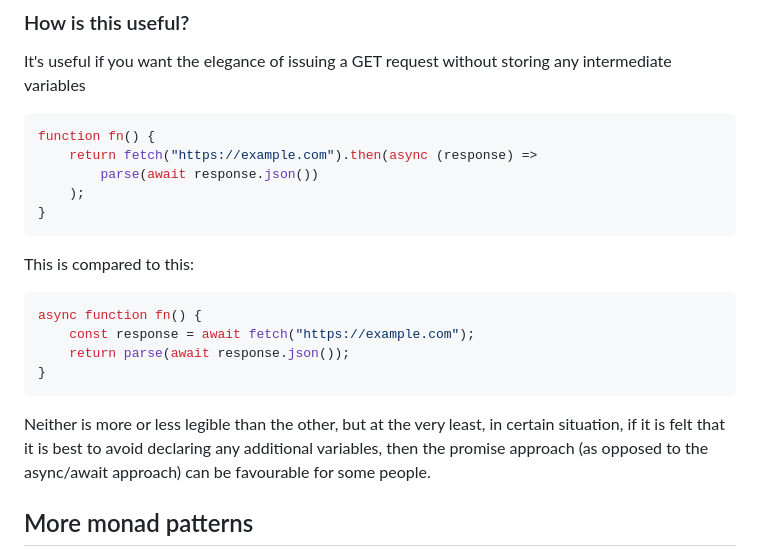
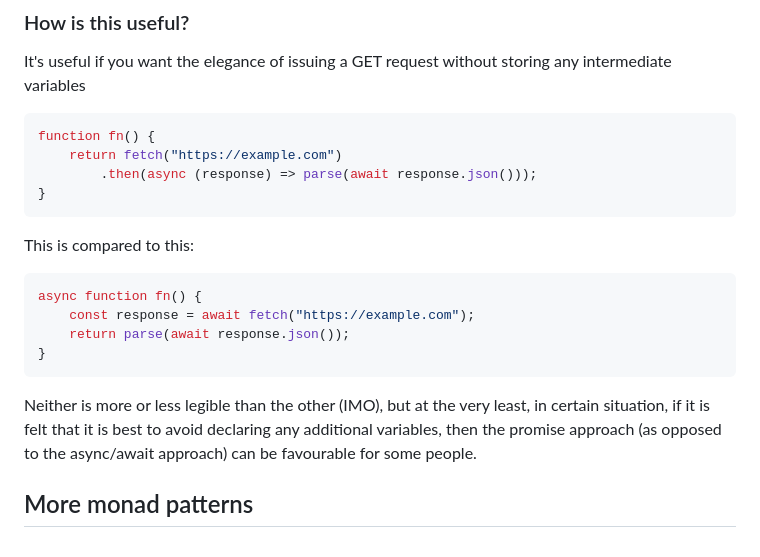
Before and after one commit to shovon/blog.salrahman.com, a Markdown page: src/posts/monads-in-javascript.md, the part around the change. Rendered like a GitHub page.

Commit message:
Legibility

````diff
--- a/src/posts/monads-in-javascript.md
+++ b/src/posts/monads-in-javascript.md
@@ -196,9 +196,8 @@ It's useful if you want the elegance of issuing a GET request without storing an
 
 ```typescript
 function fn() {
-	return fetch("https://example.com").then(async (response) =>
-		parse(await response.json())
-	);
+	return fetch("https://example.com")
+		.then(async (response) => parse(await response.json()));
 }
 ```
 
@@ -211,7 +210,7 @@ async function fn() {
 }
 ```
 
-Neither is more or less legible than the other, but at the very least, in certain situation, if it is felt that it is best to avoid declaring any additional variables, then the promise approach (as opposed to the async/await approach) can be favourable for some people.
+Neither is more or less legible than the other (IMO), but at the very least, in certain situation, if it is felt that it is best to avoid declaring any additional variables, then the promise approach (as opposed to the async/await approach) can be favourable for some people.
 
 ## More monad patterns
 
````
